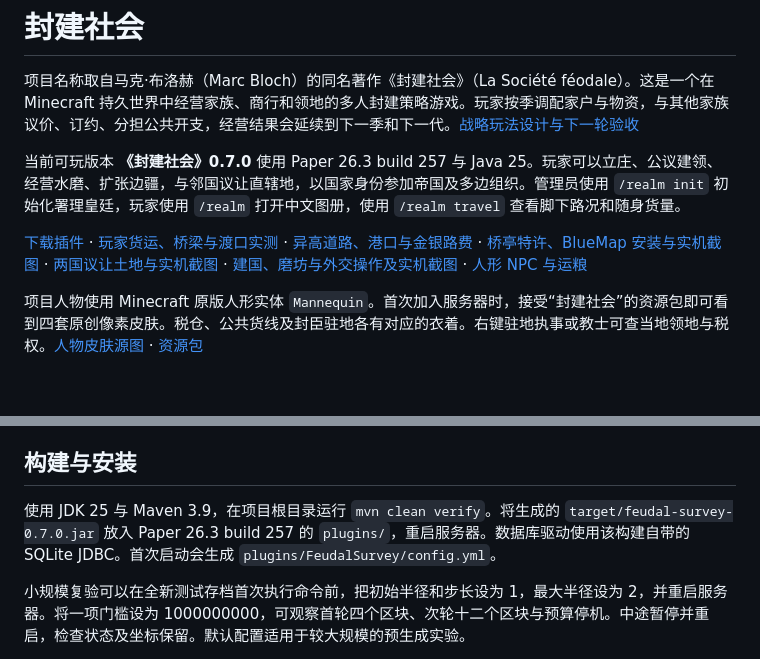
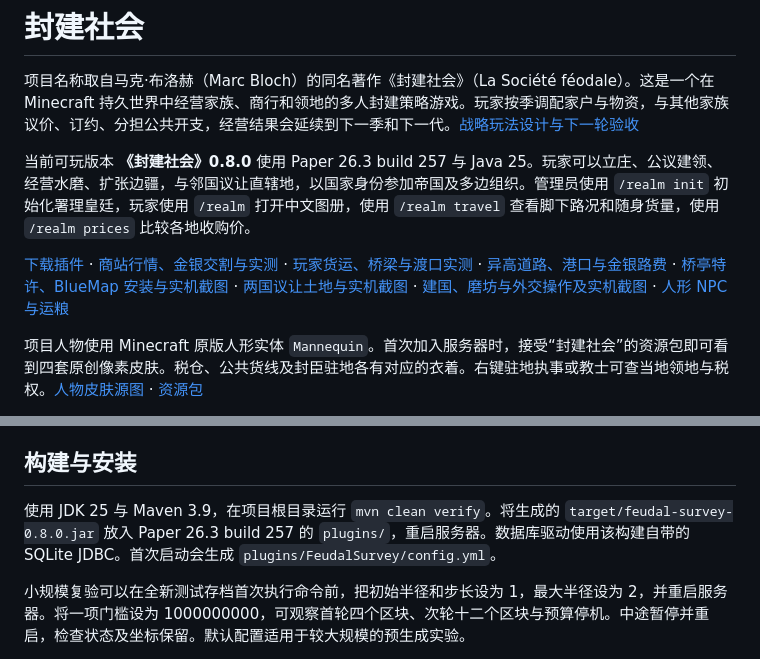
Before and after one commit to XuanYuanYunBai/feng-jian-she-hui, a Markdown page: README.md, 2 parts joined by grey strips. Rendered like a GitHub page; blank space fills up the shorter version.

Commit message:
加入各地收购行情、金银现款交割与 BlueMap 商站

```diff
--- a/README.md
+++ b/README.md
@@ -2,9 +2,9 @@
 
 项目名称取自马克·布洛赫（Marc Bloch）的同名著作《封建社会》（La Société féodale）。这是一个在 Minecraft 持久世界中经营家族、商行和领地的多人封建策略游戏。玩家按季调配家户与物资，与其他家族议价、订约、分担公共开支，经营结果会延续到下一季和下一代。[战略玩法设计与下一轮验收](docs/slg-design.md)
 
-当前可玩版本 **《封建社会》0.7.0** 使用 Paper 26.3 build 257 与 Java 25。玩家可以立庄、公议建领、经营水磨、扩张边疆，与邻国议让直辖地，以国家身份参加帝国及多边组织。管理员使用 `/realm init` 初始化署理皇廷，玩家使用 `/realm` 打开中文图册，使用 `/realm travel` 查看脚下路况和随身货量。
+当前可玩版本 **《封建社会》0.8.0** 使用 Paper 26.3 build 257 与 Java 25。玩家可以立庄、公议建领、经营水磨、扩张边疆，与邻国议让直辖地，以国家身份参加帝国及多边组织。管理员使用 `/realm init` 初始化署理皇廷，玩家使用 `/realm` 打开中文图册，使用 `/realm travel` 查看脚下路况和随身货量，使用 `/realm prices` 比较各地收购价。
 
-[下载插件](examples/imperial-atlas/feudal-survey-0.7.0.jar) · [玩家货运、桥梁与渡口实测](docs/paper-0.7.0-player-travel.md) · [异高道路、港口与金银路费](docs/paper-0.6.0-network.md) · [桥亭特许、BlueMap 安装与实机截图](docs/paper-0.5.2-bluemap.md) · [两国议让土地与实机截图](docs/paper-0.5.1-cession.md) · [建国、磨坊与外交操作及实机截图](docs/paper-0.5.0-slg.md) · [人形 NPC 与运粮](docs/paper-0.4.1-people.md)
+[下载插件](examples/imperial-atlas/feudal-survey-0.8.0.jar) · [商站行情、金银交割与实测](docs/paper-0.8.0-markets.md) · [玩家货运、桥梁与渡口实测](docs/paper-0.7.0-player-travel.md) · [异高道路、港口与金银路费](docs/paper-0.6.0-network.md) · [桥亭特许、BlueMap 安装与实机截图](docs/paper-0.5.2-bluemap.md) · [两国议让土地与实机截图](docs/paper-0.5.1-cession.md) · [建国、磨坊与外交操作及实机截图](docs/paper-0.5.0-slg.md) · [人形 NPC 与运粮](docs/paper-0.4.1-people.md)
 
 项目人物使用 Minecraft 原版人形实体 `Mannequin`。首次加入服务器时，接受“封建社会”的资源包即可看到四套原创像素皮肤。税仓、公共货线及封臣驻地各有对应的衣着。右键驻地执事或教士可查当地领地与税权。[人物皮肤源图](assets/npc) · [资源包](examples/imperial-atlas/feudal-people-v1.zip)
 
@@ -47,7 +47,7 @@
 
 ## 构建与安装
 
-使用 JDK 25 与 Maven 3.9，在项目根目录运行 `mvn clean verify`。将生成的 `target/feudal-survey-0.7.0.jar` 放入 Paper 26.3 build 257 的 `plugins/`，重启服务器。数据库驱动使用该构建自带的 SQLite JDBC。首次启动会生成 `plugins/FeudalSurvey/config.yml`。
+使用 JDK 25 与 Maven 3.9，在项目根目录运行 `mvn clean verify`。将生成的 `target/feudal-survey-0.8.0.jar` 放入 Paper 26.3 build 257 的 `plugins/`，重启服务器。数据库驱动使用该构建自带的 SQLite JDBC。首次启动会生成 `plugins/FeudalSurvey/config.yml`。
 
 小规模复验可以在全新测试存档首次执行命令前，把初始半径和步长设为 1，最大半径设为 2，并重启服务器。将一项门槛设为 1000000000，可观察首轮四个区块、次轮十二个区块与预算停机。中途暂停并重启，检查状态及坐标保留。默认配置适用于较大规模的预生成实验。
 
```
Also changed, not shown: docs/paper-0.8.0-markets.md (added, +39 -0 lines), docs/slg-design.md (+2 -0 lines), examples/imperial-atlas/试玩说明.md (+3 -1 lines), docs/screenshots/0.8.0/payment.png (added), docs/screenshots/0.8.0/prices.png (added), docs/screenshots/0.8.0/quote.png (added), docs/screenshots/0.8.0/shortfall.png (added), 12 other files.
